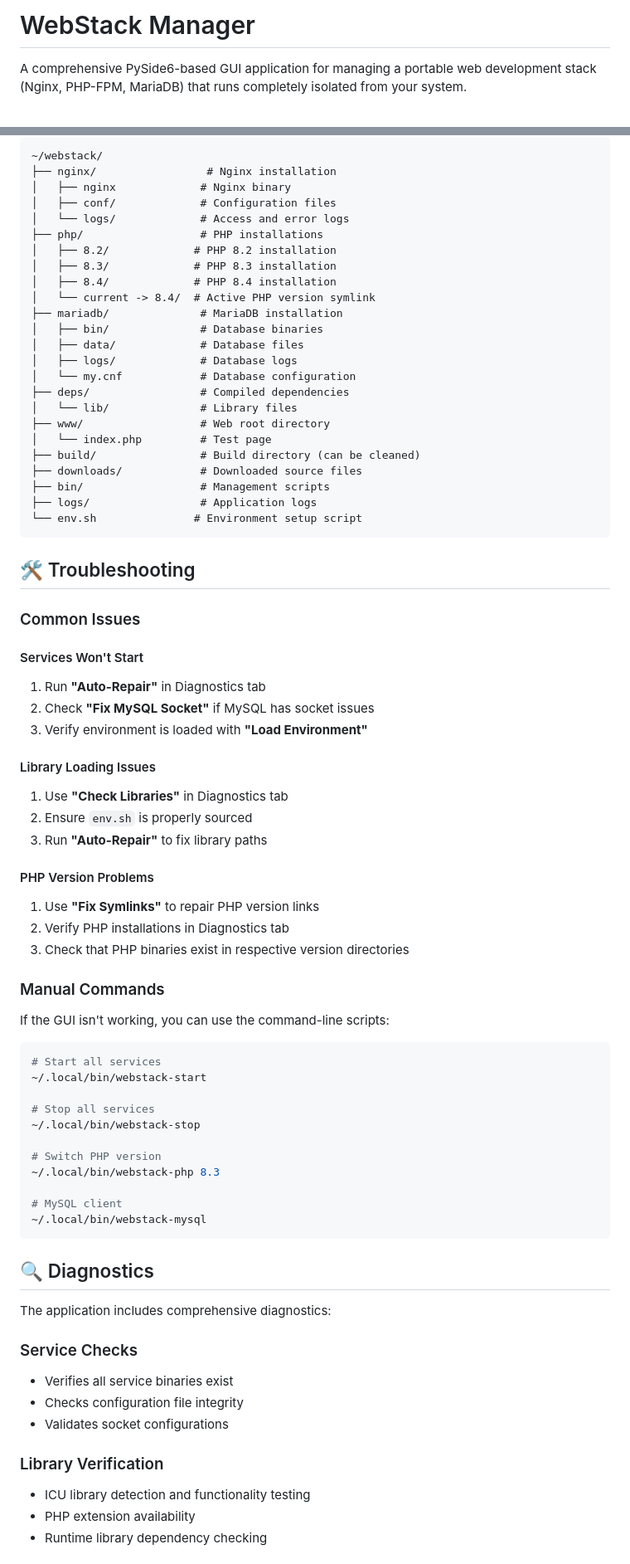
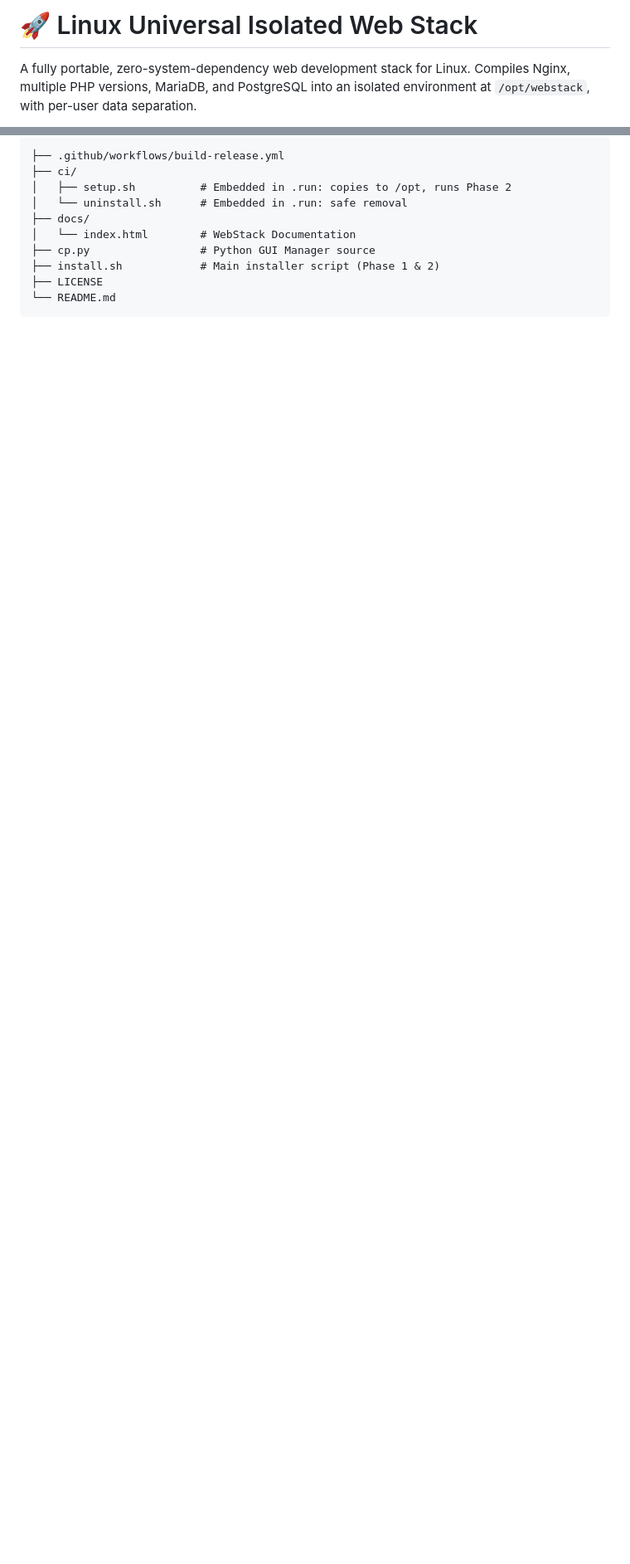
Before and after one commit to bouness/webstack, a Markdown page: README.md, 2 parts joined by grey strips. Shown at 83% size. Drawn GitHub-style; blank space fills up the shorter version.

````diff
--- a/README.md
+++ b/README.md
@@ -1,4 +1,4 @@
-# WebStack Manager
+# 🚀 Linux Universal Isolated Web Stack
 
-A comprehensive PySide6-based GUI application for managing a portable web development stack (Nginx, PHP-FPM, MariaDB) that runs completely isolated from your system.
+A fully portable, zero-system-dependency web development stack for Linux. Compiles Nginx, multiple PHP versions, MariaDB, and PostgreSQL into an isolated environment at `/opt/webstack`, with per-user data separation.
 
@@ -140,79 +108,13 @@ python3 cp.py
 
 ```
-~/webstack/
-├── nginx/                 # Nginx installation
-│   ├── nginx             # Nginx binary
-│   ├── conf/             # Configuration files
-│   └── logs/             # Access and error logs
-├── php/                  # PHP installations
-│   ├── 8.2/             # PHP 8.2 installation
-│   ├── 8.3/             # PHP 8.3 installation
-│   ├── 8.4/             # PHP 8.4 installation
-│   └── current -> 8.4/  # Active PHP version symlink
-├── mariadb/              # MariaDB installation
-│   ├── bin/              # Database binaries
-│   ├── data/             # Database files
-│   ├── logs/             # Database logs
-│   └── my.cnf            # Database configuration
-├── deps/                 # Compiled dependencies
-│   └── lib/              # Library files
-├── www/                  # Web root directory
-│   └── index.php         # Test page
-├── build/                # Build directory (can be cleaned)
-├── downloads/            # Downloaded source files
-├── bin/                  # Management scripts
-├── logs/                 # Application logs
-└── env.sh               # Environment setup script
+├── .github/workflows/build-release.yml
+├── ci/
+│   ├── setup.sh          # Embedded in .run: copies to /opt, runs Phase 2
+│   └── uninstall.sh      # Embedded in .run: safe removal
+├── docs/
+│   └── index.html        # WebStack Documentation
+├── cp.py                 # Python GUI Manager source
+├── install.sh            # Main installer script (Phase 1 & 2)
+├── LICENSE
+└── README.md
 ```
-
-## 🛠️ Troubleshooting
-
-### Common Issues
-
-#### Services Won't Start
-1. Run **"Auto-Repair"** in Diagnostics tab
-2. Check **"Fix MySQL Socket"** if MySQL has socket issues
-3. Verify environment is loaded with **"Load Environment"**
-
-#### Library Loading Issues
-1. Use **"Check Libraries"** in Diagnostics tab
-2. Ensure `env.sh` is properly sourced
-3. Run **"Auto-Repair"** to fix library paths
-
-#### PHP Version Problems
-1. Use **"Fix Symlinks"** to repair PHP version links
-2. Verify PHP installations in Diagnostics tab
-3. Check that PHP binaries exist in respective version directories
-
-### Manual Commands
-
-If the GUI isn't working, you can use the command-line scripts:
-
-```bash
-# Start all services
-~/.local/bin/webstack-start
-
-# Stop all services
-~/.local/bin/webstack-stop
-
-# Switch PHP version
-~/.local/bin/webstack-php 8.3
-
-# MySQL client
-~/.local/bin/webstack-mysql
-```
-
-## 🔍 Diagnostics
-
-The application includes comprehensive diagnostics:
-
-### Service Checks
-- Verifies all service binaries exist
-- Checks configuration file integrity
-- Validates socket configurations
-
-### Library Verification
-- ICU library detection and functionality testing
-- PHP extension availability
-- Runtime library dependency checking
-
````
Also changed, not shown: other parts of README.md (+64 -158 lines).
